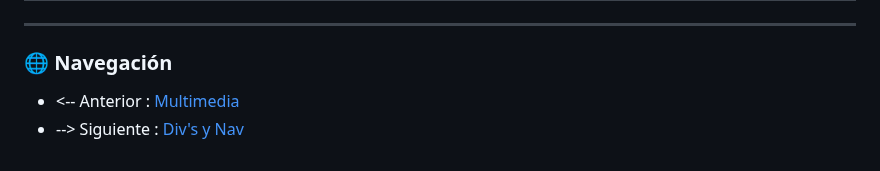
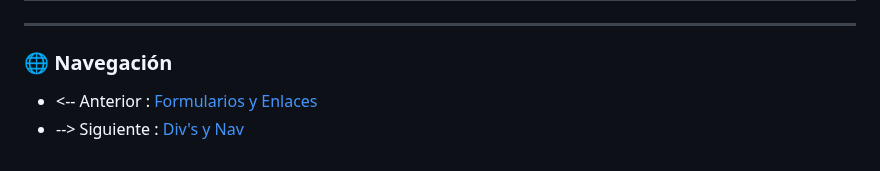
Before and after one commit to Alex-gs22/Curso-HTML--CSS-Y-JavaScript, a Markdown page: HTML5/Documentacion/Multimedia.md, the part around the change. GitHub-like rendering.

```diff
--- a/HTML5/Documentacion/Multimedia.md
+++ b/HTML5/Documentacion/Multimedia.md
@@ -139,5 +139,5 @@ El video mostrará la imagen preview.jpg como portada mientras está detenido o
 
 ### 🌐 Navegación
 
-- <-- Anterior : [Multimedia](Multimedia.md)
+- <-- Anterior : [Formularios y Enlaces](Formularios%20y%20Enlaces.md)
 - --> Siguiente : [Div's y Nav](Div's%20y%20Nav.md)
```
